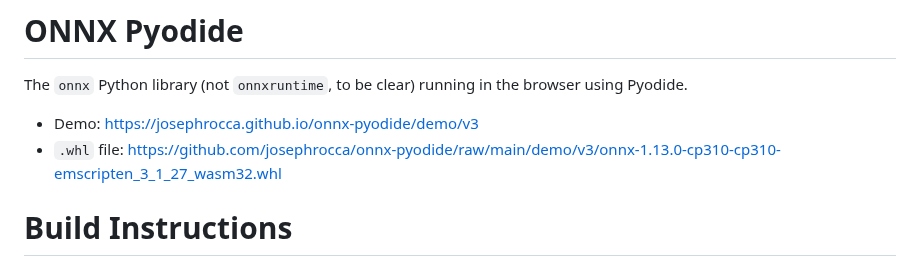
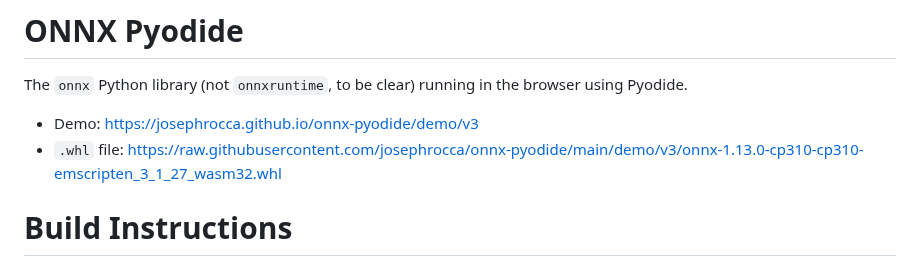
Before and after one commit to josephrocca/onnx-pyodide, a Markdown page: README.md, the part around the change. Drawn GitHub-style.

```diff
--- a/README.md
+++ b/README.md
@@ -2,7 +2,7 @@
 The `onnx` Python library (not `onnxruntime`, to be clear) running in the browser using Pyodide.
 
 * Demo: https://josephrocca.github.io/onnx-pyodide/demo/v3
-* `.whl` file: https://github.com/josephrocca/onnx-pyodide/raw/main/demo/v3/onnx-1.13.0-cp310-cp310-emscripten_3_1_27_wasm32.whl
+* `.whl` file: https://raw.githubusercontent.com/josephrocca/onnx-pyodide/main/demo/v3/onnx-1.13.0-cp310-cp310-emscripten_3_1_27_wasm32.whl
 
 # Build Instructions
 
```
